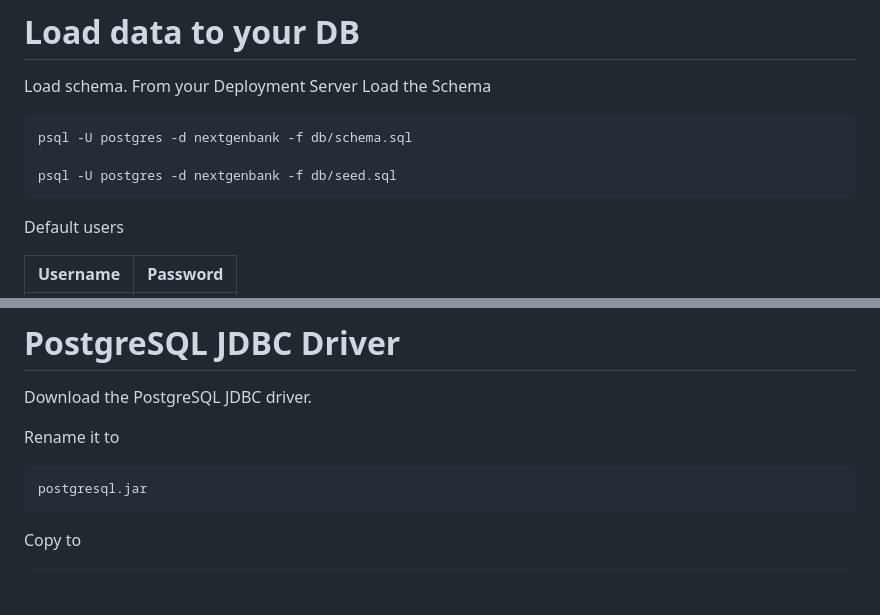
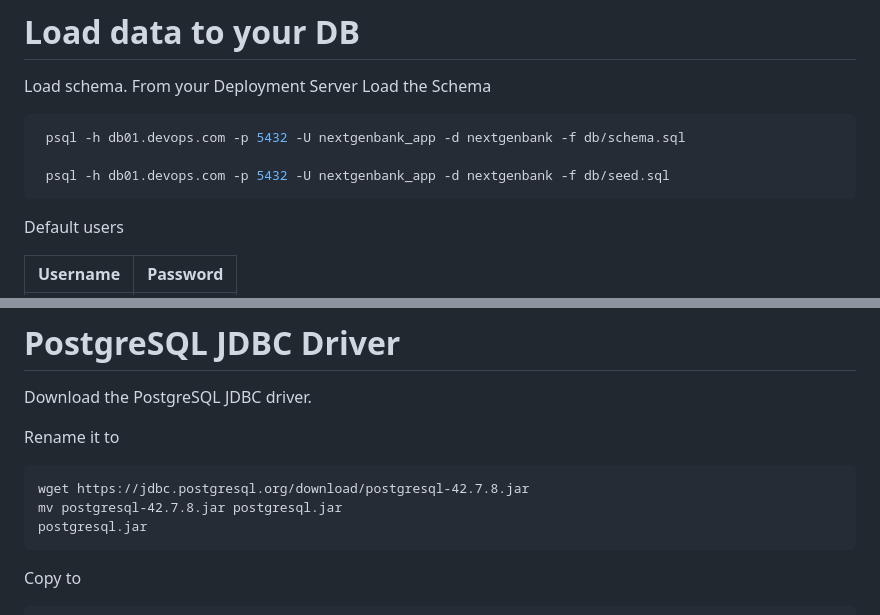
Before and after one commit to sapsecops/WAS_bank_Application, a Markdown page: README.md, 2 parts joined by grey strips. GitHub-like rendering; blank space fills up the shorter version.

````diff
--- a/README.md
+++ b/README.md
@@ -120,9 +120,9 @@ systemctl status postgresql-15
 Load schema.
 From your Deployment Server Load the Schema
 ```bash
-psql -U postgres -d nextgenbank -f db/schema.sql
+ psql -h db01.devops.com -p 5432 -U nextgenbank_app -d nextgenbank -f db/schema.sql
 
-psql -U postgres -d nextgenbank -f db/seed.sql
+ psql -h db01.devops.com -p 5432 -U nextgenbank_app -d nextgenbank -f db/seed.sql
 ```
 
 Default users
@@ -157,6 +157,8 @@ Download the PostgreSQL JDBC driver.
 Rename it to
 
 ```text
+wget https://jdbc.postgresql.org/download/postgresql-42.7.8.jar
+mv postgresql-42.7.8.jar postgresql.jar
 postgresql.jar
 ```
 
````
